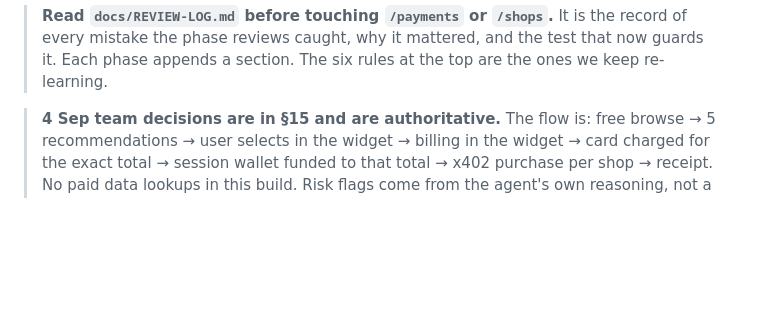
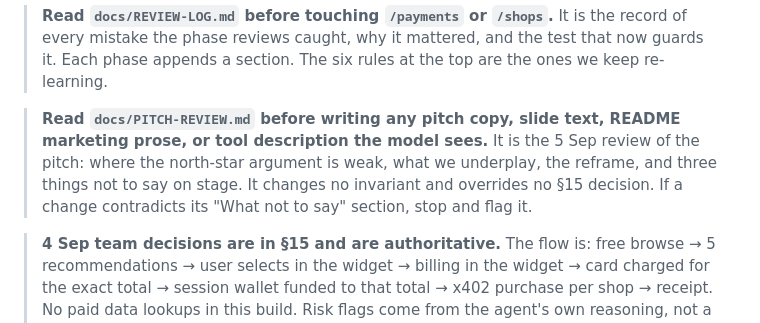
Before and after one commit to decker757/BuffetClearerMCP, a Markdown page: CLAUDE.md, the part around the change. Rendered like a GitHub page; blank space fills up the shorter version.

Commit message:
docs: review

```diff
--- a/CLAUDE.md
+++ b/CLAUDE.md
@@ -20,6 +20,12 @@ Project guide for humans and coding agents. Read this before writing code.
 > record of every mistake the phase reviews caught, why it mattered, and the test
 > that now guards it. Each phase appends a section. The six rules at the top are
 > the ones we keep re-learning.
+
+> **Read `docs/PITCH-REVIEW.md` before writing any pitch copy, slide text, README
+> marketing prose, or tool description the model sees.** It is the 5 Sep review of the
+> pitch: where the north-star argument is weak, what we underplay, the reframe, and three
+> things not to say on stage. It changes no invariant and overrides no §15 decision. If a
+> change contradicts its "What not to say" section, stop and flag it.
 
 > **4 Sep team decisions are in §15 and are authoritative.** The flow is: free
 > browse → 5 recommendations → user selects in the widget → billing in the widget
```
Also changed, not shown: docs/PITCH-REVIEW.md (added, +168 -0 lines), docs/STATUS.md (+5 -0 lines).
